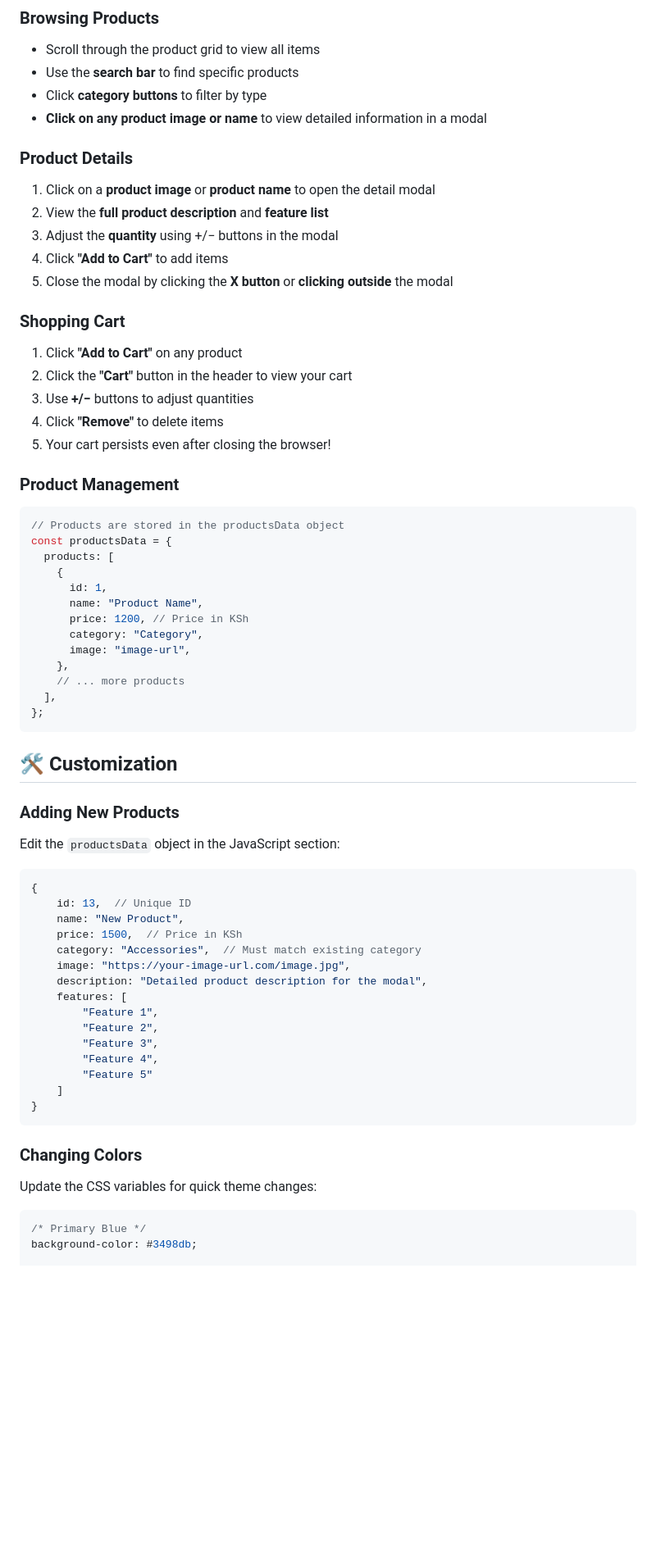
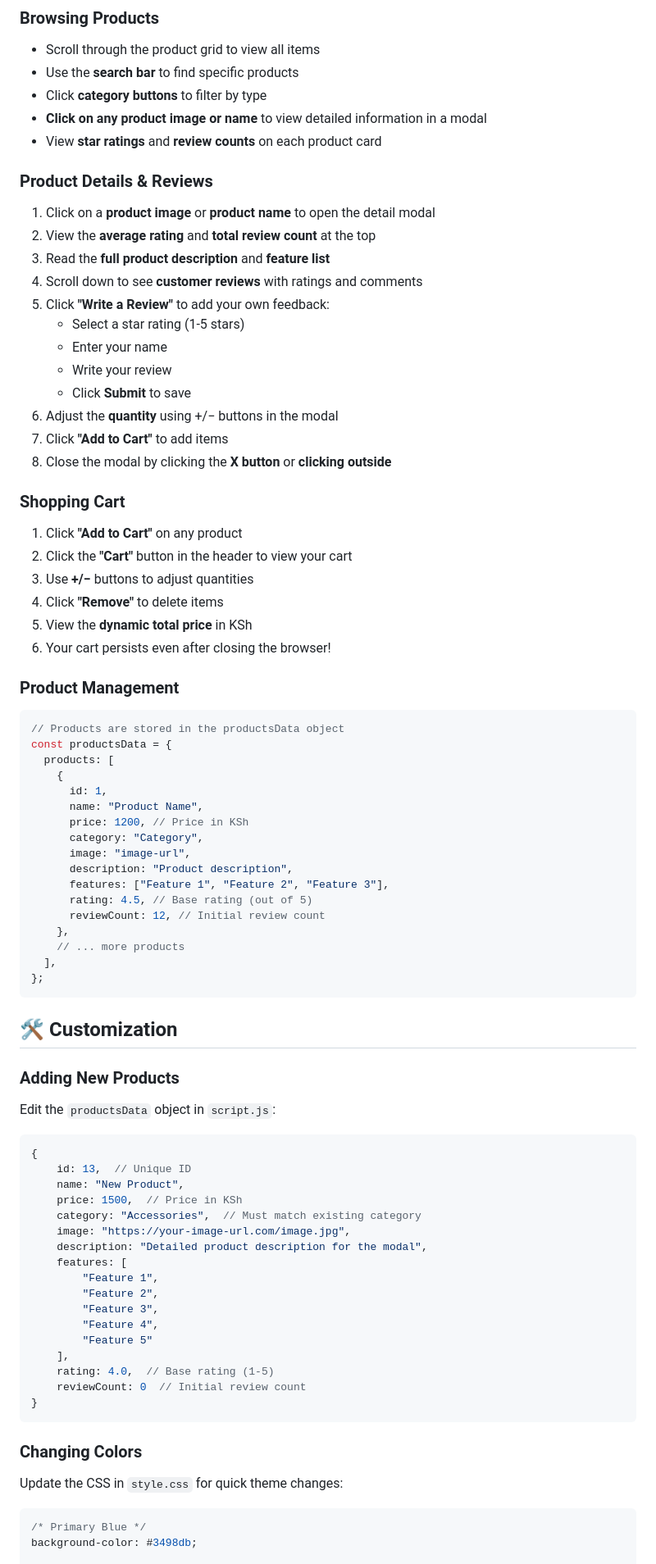
Before and after one commit to Denis-7242/ShopEase, a Markdown page: README.md, the part around the change printed below. Shown: that part at 82% size. Drawn GitHub-style; blank space fills up the shorter version.

````diff
--- a/README.md
+++ b/README.md
@@ -78,14 +79,22 @@ That's it! No npm install, no build process needed. 🎉
 - Use the **search bar** to find specific products
 - Click **category buttons** to filter by type
 - **Click on any product image or name** to view detailed information in a modal
+- View **star ratings** and **review counts** on each product card
 
-### Product Details
+### Product Details & Reviews
 
 1. Click on a **product image** or **product name** to open the detail modal
-2. View the **full product description** and **feature list**
-3. Adjust the **quantity** using +/− buttons in the modal
-4. Click **"Add to Cart"** to add items
-5. Close the modal by clicking the **X button** or **clicking outside** the modal
+2. View the **average rating** and **total review count** at the top
+3. Read the **full product description** and **feature list**
+4. Scroll down to see **customer reviews** with ratings and comments
+5. Click **"Write a Review"** to add your own feedback:
+   - Select a star rating (1-5 stars)
+   - Enter your name
+   - Write your review
+   - Click **Submit** to save
+6. Adjust the **quantity** using +/− buttons in the modal
+7. Click **"Add to Cart"** to add items
+8. Close the modal by clicking the **X button** or **clicking outside**
 
 ### Shopping Cart
 
@@ -93,7 +102,8 @@ That's it! No npm install, no build process needed. 🎉
 2. Click the **"Cart"** button in the header to view your cart
 3. Use **+/−** buttons to adjust quantities
 4. Click **"Remove"** to delete items
-5. Your cart persists even after closing the browser!
+5. View the **dynamic total price** in KSh
+6. Your cart persists even after closing the browser!
 
 ### Product Management
 
@@ -107,6 +117,10 @@ const productsData = {
       price: 1200, // Price in KSh
       category: "Category",
       image: "image-url",
+      description: "Product description",
+      features: ["Feature 1", "Feature 2", "Feature 3"],
+      rating: 4.5, // Base rating (out of 5)
+      reviewCount: 12, // Initial review count
     },
     // ... more products
   ],
@@ -117,7 +131,7 @@ const productsData = {
 
 ### Adding New Products
 
-Edit the `productsData` object in the JavaScript section:
+Edit the `productsData` object in `script.js`:
 
 ```javascript
 {
@@ -133,13 +147,15 @@ Edit the `productsData` object in the JavaScript section:
         "Feature 3",
         "Feature 4",
         "Feature 5"
-    ]
+    ],
+    rating: 4.0,  // Base rating (1-5)
+    reviewCount: 0  // Initial review count
 }
 ```
 
 ### Changing Colors
 
-Update the CSS variables for quick theme changes:
+Update the CSS in `style.css` for quick theme changes:
 
 ```css
 /* Primary Blue */
````
Also changed, not shown: other parts of README.md (+100 -33 lines).
